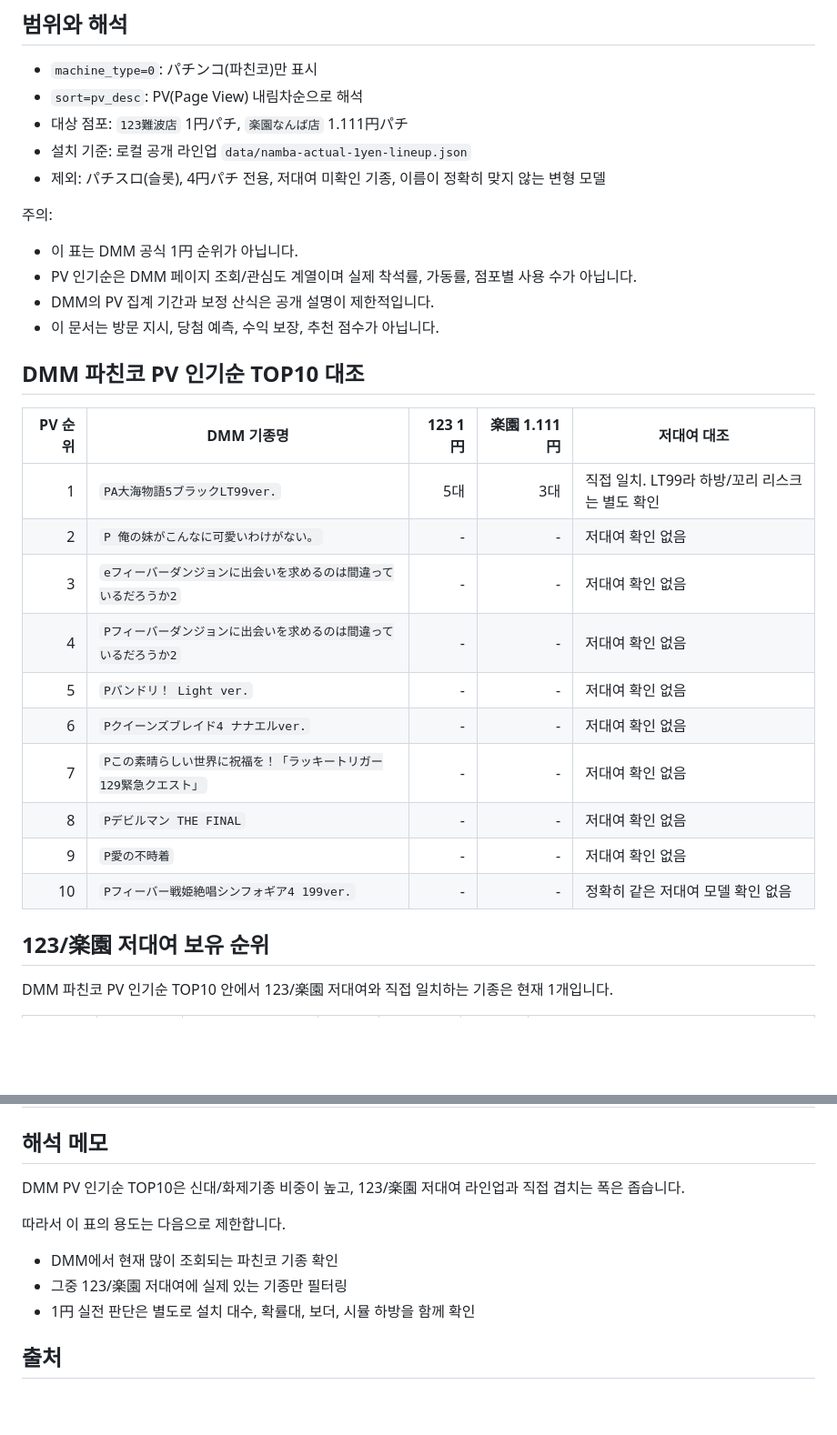
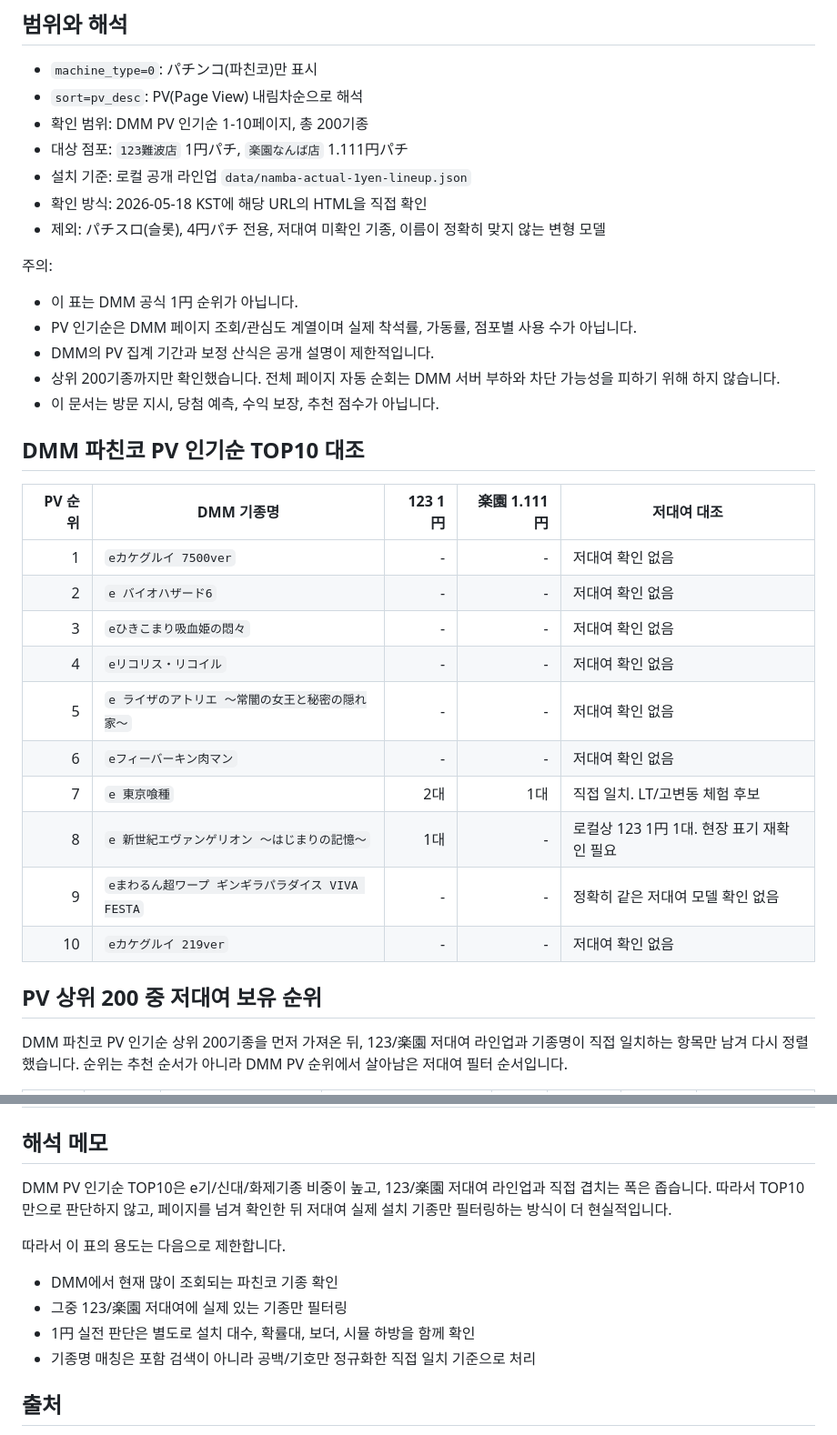
Before and after one commit to khskyasu-maker/Idle-Death-Gamble, a Markdown page: docs/dmm-popular-low-rate-ranking.md, 2 parts joined by grey strips. Shown at 91% size. Rendered like a GitHub page; blank space fills up the shorter version.

Commit message:
Expand DMM PV low-rate filter ranking

```diff
--- a/docs/dmm-popular-low-rate-ranking.md
+++ b/docs/dmm-popular-low-rate-ranking.md
@@ -14,8 +14,10 @@ https://p-town.dmm.com/machines/search?machine_type=0&sort=pv_desc
 
 - `machine_type=0`: パチンコ(파친코)만 표시
 - `sort=pv_desc`: PV(Page View) 내림차순으로 해석
+- 확인 범위: DMM PV 인기순 1-10페이지, 총 200기종
 - 대상 점포: `123難波店` 1円パチ, `楽園なんば店` 1.111円パチ
 - 설치 기준: 로컬 공개 라인업 `data/namba-actual-1yen-lineup.json`
+- 확인 방식: 2026-05-18 KST에 해당 URL의 HTML을 직접 확인
 - 제외: パチスロ(슬롯), 4円パチ 전용, 저대여 미확인 기종, 이름이 정확히 맞지 않는 변형 모델
 
 주의:
@@ -23,24 +25,25 @@ https://p-town.dmm.com/machines/search?machine_type=0&sort=pv_desc
 - 이 표는 DMM 공식 1円 순위가 아닙니다.
 - PV 인기순은 DMM 페이지 조회/관심도 계열이며 실제 착석률, 가동률, 점포별 사용 수가 아닙니다.
 - DMM의 PV 집계 기간과 보정 산식은 공개 설명이 제한적입니다.
+- 상위 200기종까지만 확인했습니다. 전체 페이지 자동 순회는 DMM 서버 부하와 차단 가능성을 피하기 위해 하지 않습니다.
 - 이 문서는 방문 지시, 당첨 예측, 수익 보장, 추천 점수가 아닙니다.
 
 ## DMM 파친코 PV 인기순 TOP10 대조
 
 | PV 순위 | DMM 기종명 | 123 1円 | 楽園 1.111円 | 저대여 대조 |
 |---:|---|---:|---:|---|
-| 1 | `PA大海物語5ブラックLT99ver.` | 5대 | 3대 | 직접 일치. LT99라 하방/꼬리 리스크는 별도 확인 |
-| 2 | `P 俺の妹がこんなに可愛いわけがない。` | - | - | 저대여 확인 없음 |
-| 3 | `eフィーバーダンジョンに出会いを求めるのは間違っているだろうか2` | - | - | 저대여 확인 없음 |
-| 4 | `Pフィーバーダンジョンに出会いを求めるのは間違っているだろうか2` | - | - | 저대여 확인 없음 |
-| 5 | `Pバンドリ！ Light ver.` | - | - | 저대여 확인 없음 |
-| 6 | `Pクイーンズブレイド4 ナナエルver.` | - | - | 저대여 확인 없음 |
-| 7 | `Pこの素晴らしい世界に祝福を！「ラッキートリガー129緊急クエスト」` | - | - | 저대여 확인 없음 |
-| 8 | `Pデビルマン THE FINAL` | - | - | 저대여 확인 없음 |
-| 9 | `P愛の不時着` | - | - | 저대여 확인 없음 |
-| 10 | `Pフィーバー戦姫絶唱シンフォギア4 199ver.` | - | - | 정확히 같은 저대여 모델 확인 없음 |
+| 1 | `eカケグルイ 7500ver` | - | - | 저대여 확인 없음 |
+| 2 | `e バイオハザード6` | - | - | 저대여 확인 없음 |
+| 3 | `eひきこまり吸血姫の悶々` | - | - | 저대여 확인 없음 |
+| 4 | `eリコリス・リコイル` | - | - | 저대여 확인 없음 |
+| 5 | `e ライザのアトリエ 〜常闇の女王と秘密の隠れ家〜` | - | - | 저대여 확인 없음 |
+| 6 | `eフィーバーキン肉マン` | - | - | 저대여 확인 없음 |
+| 7 | `e 東京喰種` | 2대 | 1대 | 직접 일치. LT/고변동 체험 후보 |
+| 8 | `e 新世紀エヴァンゲリオン 〜はじまりの記憶〜` | 1대 | - | 로컬상 123 1円 1대. 현장 표기 재확인 필요 |
+| 9 | `eまわるん超ワープ ギンギラパラダイス VIVA FESTA` | - | - | 정확히 같은 저대여 모델 확인 없음 |
+| 10 | `eカケグルイ 219ver` | - | - | 저대여 확인 없음 |
 
-## 123/楽園 저대여 보유 순위
+## PV 상위 200 중 저대여 보유 순위
 
-DMM 파친코 PV 인기순 TOP10 안에서 123/楽園 저대여와 직접 일치하는 기종은 현재 1개입니다.
+DMM 파친코 PV 인기순 상위 200기종을 먼저 가져온 뒤, 123/楽園 저대여 라인업과 기종명이 직접 일치하는 항목만 남겨 다시 정렬했습니다. 순위는 추천 순서가 아니라 DMM PV 순위에서 살아남은 저대여 필터 순서입니다.
 
@@ -50,13 +84,14 @@ DMM 파친코 PV 인기순 TOP10 안에서 123/楽園 저대여와 직접 일치
 
 ## 해석 메모
 
-DMM PV 인기순 TOP10은 신대/화제기종 비중이 높고, 123/楽園 저대여 라인업과 직접 겹치는 폭은 좁습니다.
+DMM PV 인기순 TOP10은 e기/신대/화제기종 비중이 높고, 123/楽園 저대여 라인업과 직접 겹치는 폭은 좁습니다. 따라서 TOP10만으로 판단하지 않고, 페이지를 넘겨 확인한 뒤 저대여 실제 설치 기종만 필터링하는 방식이 더 현실적입니다.
 
 따라서 이 표의 용도는 다음으로 제한합니다.
 
 - DMM에서 현재 많이 조회되는 파친코 기종 확인
 - 그중 123/楽園 저대여에 실제 있는 기종만 필터링
 - 1円 실전 판단은 별도로 설치 대수, 확률대, 보더, 시뮬 하방을 함께 확인
+- 기종명 매칭은 포함 검색이 아니라 공백/기호만 정규화한 직접 일치 기준으로 처리
 
 ## 출처
 
```
Also changed, not shown: other parts of docs/dmm-popular-low-rate-ranking.md (+34 -3 lines).
